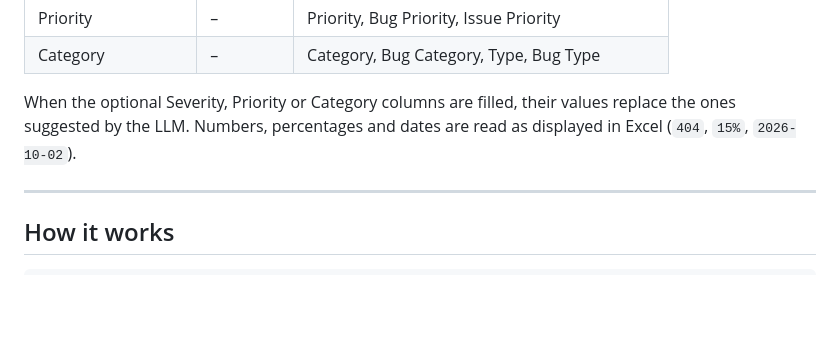
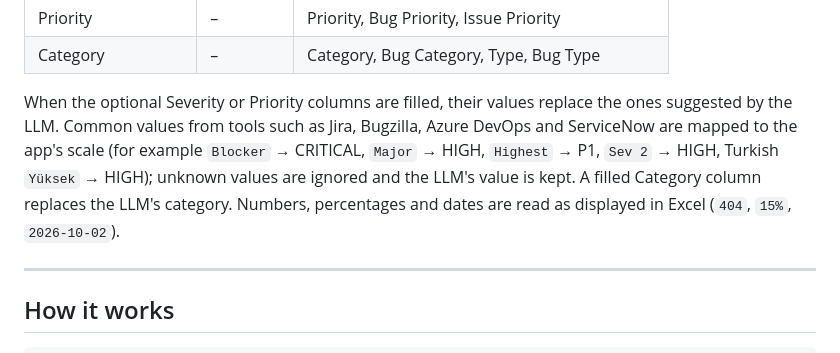
Before and after one commit to berkantepli/ai-bug-analyzer, a Markdown page: README.md, the part around the change. GitHub-like rendering; blank space fills up the shorter version.

Commit message:
Document Excel severity and priority mapping in README
Co-Authored-By: Claude Opus 5.5 <noreply@anthropic.com>

```diff
--- a/README.md
+++ b/README.md
@@ -75,7 +75,7 @@ The page shows whether the analysis service is available and keeps it up to date
 | Priority | – | Priority, Bug Priority, Issue Priority |
 | Category | – | Category, Bug Category, Type, Bug Type |
 
-When the optional Severity, Priority or Category columns are filled, their values replace the ones suggested by the LLM. Numbers, percentages and dates are read as displayed in Excel (`404`, `15%`, `2026-10-02`).
+When the optional Severity or Priority columns are filled, their values replace the ones suggested by the LLM. Common values from tools such as Jira, Bugzilla, Azure DevOps and ServiceNow are mapped to the app's scale (for example `Blocker` → CRITICAL, `Major` → HIGH, `Highest` → P1, `Sev 2` → HIGH, Turkish `Yüksek` → HIGH); unknown values are ignored and the LLM's value is kept. A filled Category column replaces the LLM's category. Numbers, percentages and dates are read as displayed in Excel (`404`, `15%`, `2026-10-02`).
 
 ---
 
```
